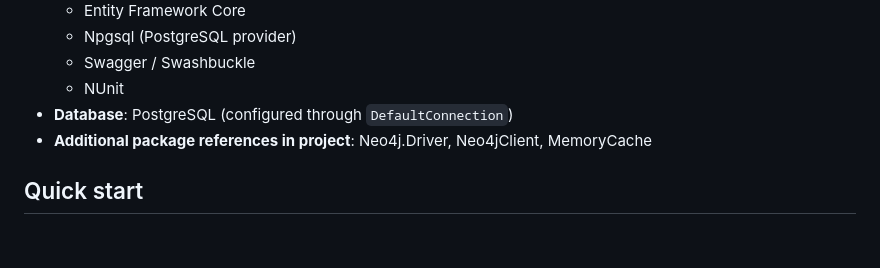
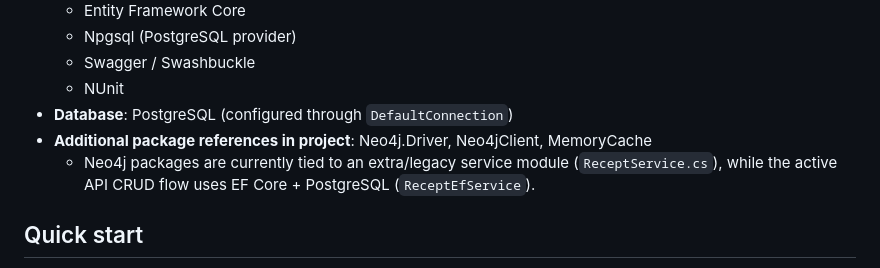
Before and after one commit to Stefan282828/tiks-project-recepies, a Markdown page: README.md, the part around the change. Rendered like a GitHub page; blank space fills up the shorter version.

Commit message:
Document Neo4j package context in README
Agent-Logs-Url: https://github.com/Stefan282828/tiks-project-recepies/sessions/4bae9e59-0c1f-412c-9354-c0d562ad1218

Co-authored-by: Stefan282828 <137356806+Stefan282828@users.noreply.github.com>

```diff
--- a/README.md
+++ b/README.md
@@ -39,6 +39,7 @@ The project is meant to be a practical full-stack learning and portfolio applica
   - NUnit
 - **Database**: PostgreSQL (configured through `DefaultConnection`)
 - **Additional package references in project**: Neo4j.Driver, Neo4jClient, MemoryCache
+  - Neo4j packages are currently tied to an extra/legacy service module (`ReceptService.cs`), while the active API CRUD flow uses EF Core + PostgreSQL (`ReceptEfService`).
 
 ## Quick start
 1. Configure PostgreSQL and update connection string in:
```
